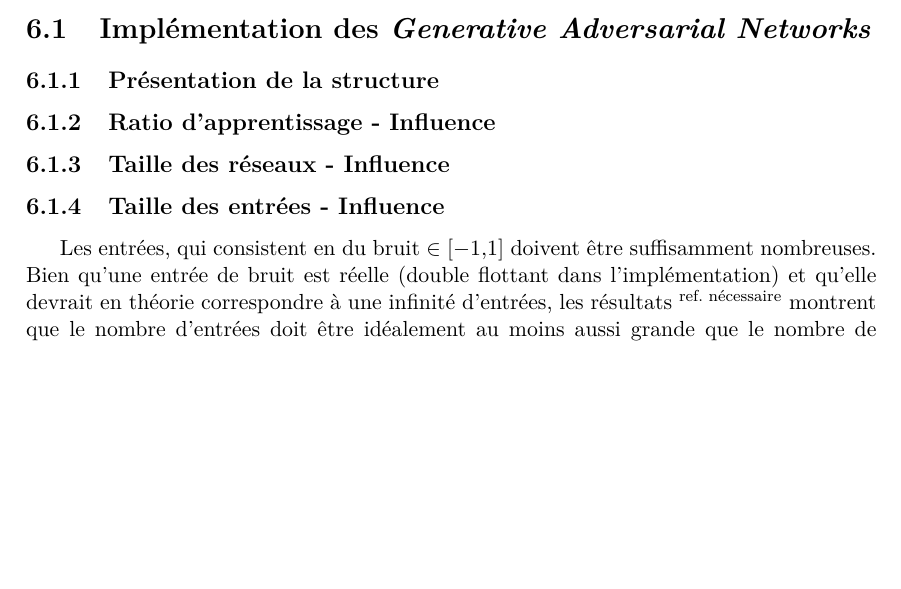
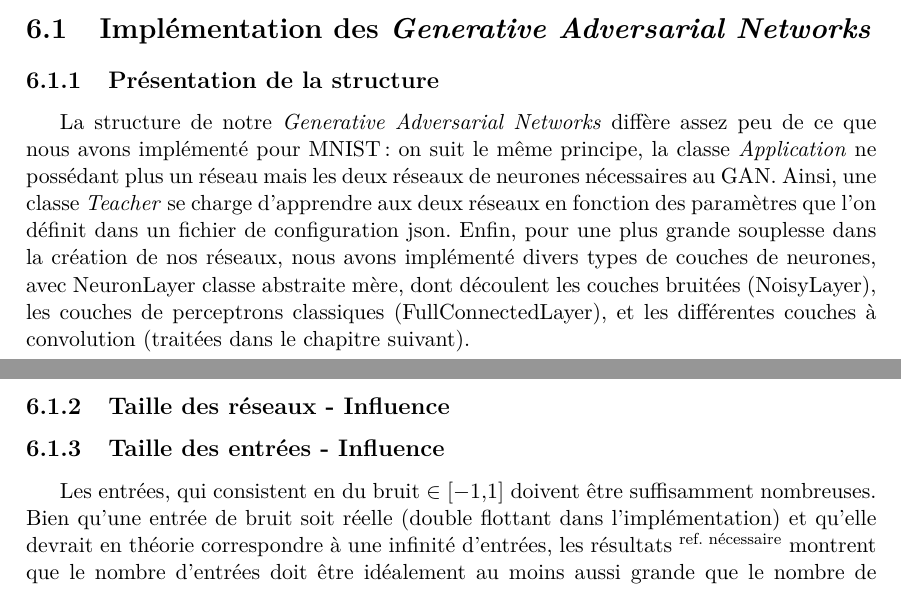
Before and after one commit to Supelec-GAN/Couleuvre-Rapport, a LaTeX document (rapport.tex, which reads 07-gan_implementation.tex): part of page 22 of 35 before the commit and two parts of pages 22 and 23 of 35 after it, the two joined at a grey line, cut so that both start at the same text, the shorter picture padded with empty space. Compiled offline with pdfLaTeX.

Commit message:
Ajouts Implémentation GAN

```diff
--- a/07-gan_implementation.tex
+++ b/07-gan_implementation.tex
@@ -9,12 +9,22 @@ Nous verrons dans ce chapitre tout d'abord l'implémentation de notre GAN, puis
 
 \section{Implémentation des \textit{Generative Adversarial Networks}}
 \subsection{Présentation de la structure}
-\subsection{Ratio d'apprentissage - Influence}
+
+La structure de notre \textit{Generative Adversarial Networks} diffère assez peu de ce que nous avons implémenté pour MNIST : on suit le même principe, la classe \textit{Application} ne possédant plus un réseau mais les deux réseaux de neurones nécessaires au GAN.
+Ainsi, une classe \textit{Teacher} se charge d'apprendre aux deux réseaux en fonction des paramètres que l'on définit dans un fichier de configuration json. Enfin, pour une plus grande souplesse dans la création de nos réseaux, nous avons implémenté divers types de couches de neurones, avec NeuronLayer classe abstraite mère, dont découlent les couches bruitées (NoisyLayer), les couches de perceptrons classiques (FullConnectedLayer), et les différentes couches à convolution (traitées dans le chapitre suivant).
+
 \subsection{Taille des réseaux - Influence}
+
+
+
 \subsection{Taille des entrées - Influence}
-Les entrées, qui consistent en du bruit $\in [-1,1]$ doivent être suffisamment nombreuses. Bien qu'une entrée de bruit est réelle (double flottant dans l'implémentation) et qu'elle devrait en théorie correspondre à une infinité d'entrées, les résultats \textsuperscript{ref. nécessaire} montrent que le nombre d'entrées doit être idéalement au moins aussi grande que le nombre de sorties.
+
+Les entrées, qui consistent en du bruit $\in [-1,1]$ doivent être suffisamment nombreuses. Bien qu'une entrée de bruit soit réelle (double flottant dans l'implémentation) et qu'elle devrait en théorie correspondre à une infinité d'entrées, les résultats \textsuperscript{ref. nécessaire} montrent que le nombre d'entrées doit être idéalement au moins aussi grande que le nombre de sorties.
+Une solution couramment adoptée est l'utilisation d'entrées, donc de bruit, sur les autres couches du générateur. On aura alors une entrée sur la première couche du réseau de neurones, et les autres couches peuvent alors être bruitées \cite{goodfellow_nips_2016}. Nous traiterons cette méthode dans ce chapitre sur le point du \textit{Mode Collapse} du Générateur.
 
 \section{Premiers résultats}
+
+
 
 \section{Difficultés rencontrées et solutions émises}
 
```
Also changed, not shown: rapport.pdf, 07-gan_implementation.tex (2 more changed lines).
